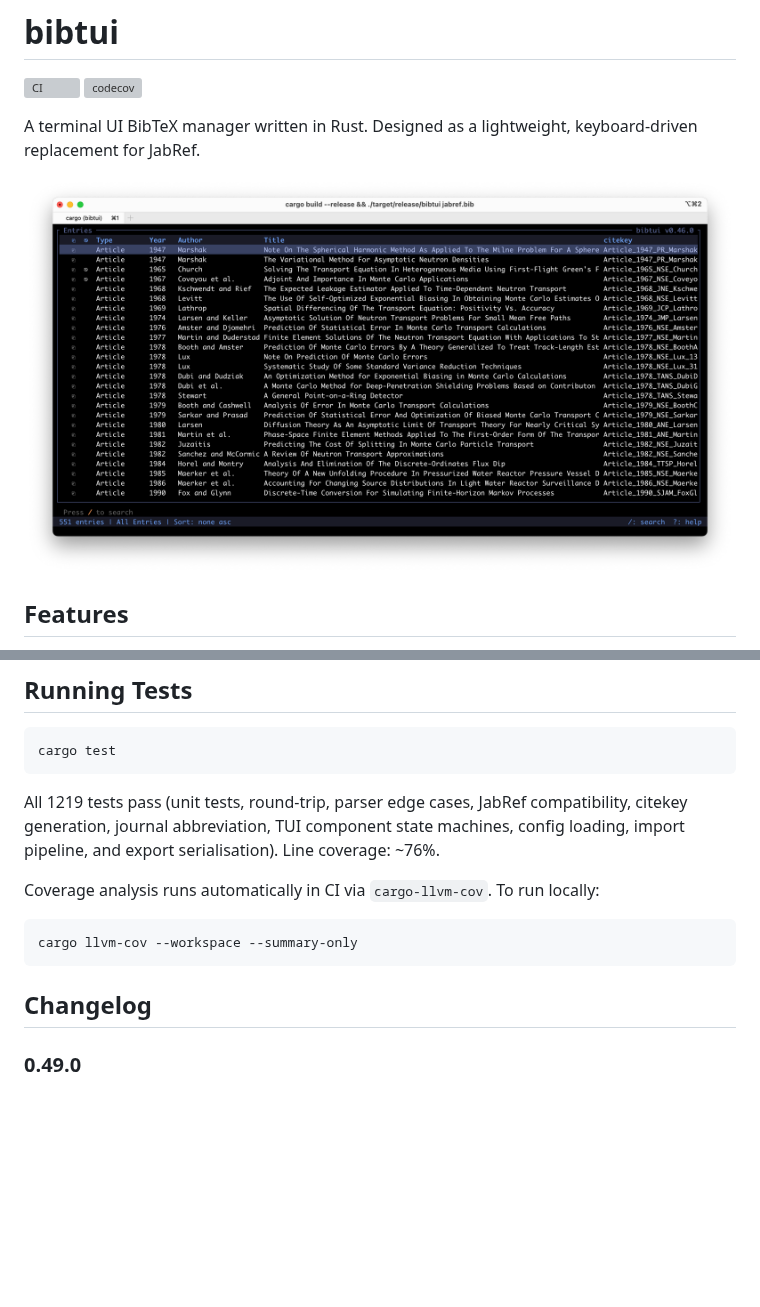
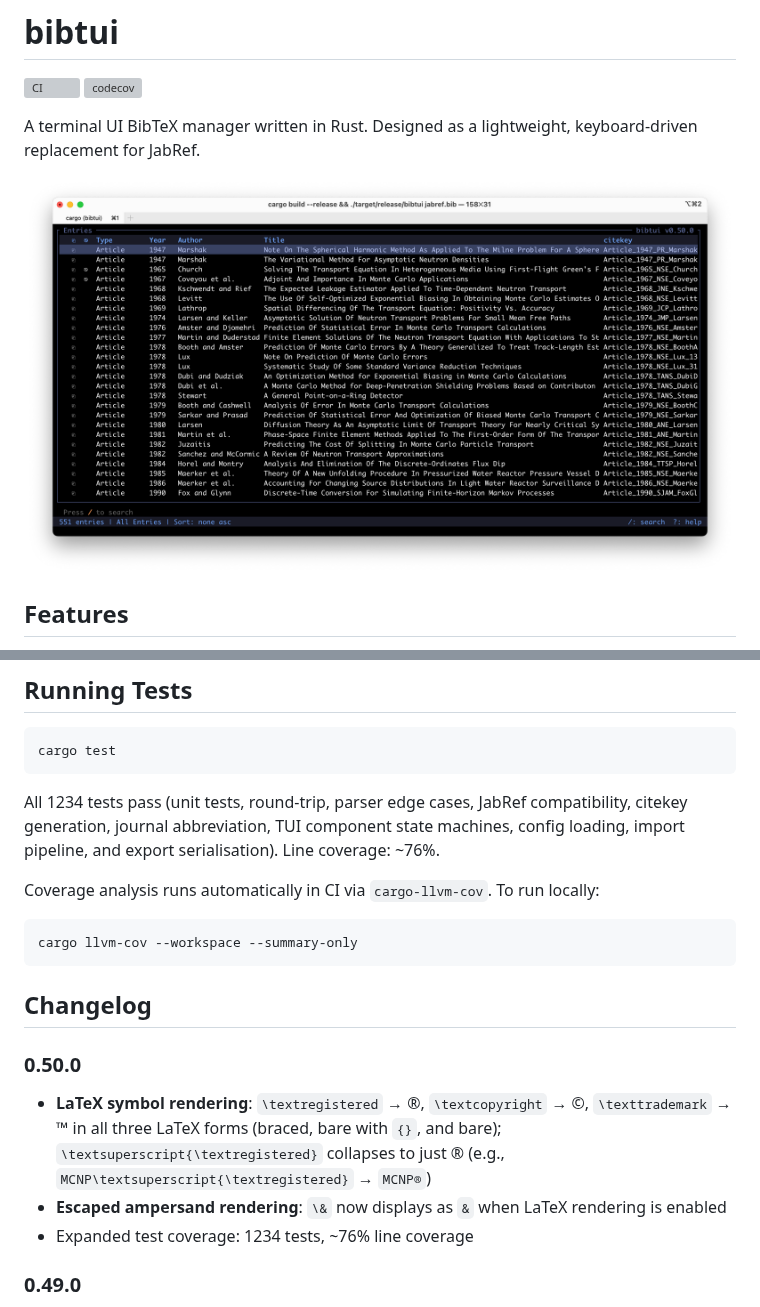
Before and after one commit to jkulesza/bibtui, a Markdown page: README.md, 2 parts joined by grey strips. GitHub-like rendering; pictures changed too: assets/screenshot.png; blank space fills up the shorter version; grey boxes are pictures that could not be loaded.

Commit message:
Bump to 0.50.0: render \textregistered, \textcopyright, \texttrademark as Unicode; unescape \&
Co-Authored-By: Claude Opus 4.6 <noreply@anthropic.com>

````diff
--- a/README.md
+++ b/README.md
@@ -405,7 +405,7 @@ PDF candidates are tried in order (Unpaywall OA → publisher PDF → ANS direct
 cargo test
 ```
 
-All 1219 tests pass (unit tests, round-trip, parser edge cases, JabRef compatibility, citekey generation, journal abbreviation, TUI component state machines, config loading, import pipeline, and export serialisation). Line coverage: ~76%.
+All 1234 tests pass (unit tests, round-trip, parser edge cases, JabRef compatibility, citekey generation, journal abbreviation, TUI component state machines, config loading, import pipeline, and export serialisation). Line coverage: ~76%.
 
 Coverage analysis runs automatically in CI via `cargo-llvm-cov`. To run locally:
 
@@ -414,6 +414,12 @@ cargo llvm-cov --workspace --summary-only
 ```
 
 ## Changelog
+
+### 0.50.0
+
+- **LaTeX symbol rendering**: `\textregistered` → ®, `\textcopyright` → ©, `\texttrademark` → ™ in all three LaTeX forms (braced, bare with `{}`, and bare); `\textsuperscript{\textregistered}` collapses to just ® (e.g., `MCNP\textsuperscript{\textregistered}` → `MCNP®`)
+- **Escaped ampersand rendering**: `\&` now displays as `&` when LaTeX rendering is enabled
+- Expanded test coverage: 1234 tests, ~76% line coverage
 
 ### 0.49.0
 
````
Also changed, not shown: 5 other files.
